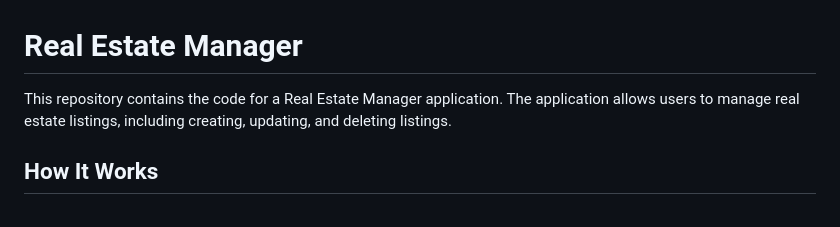
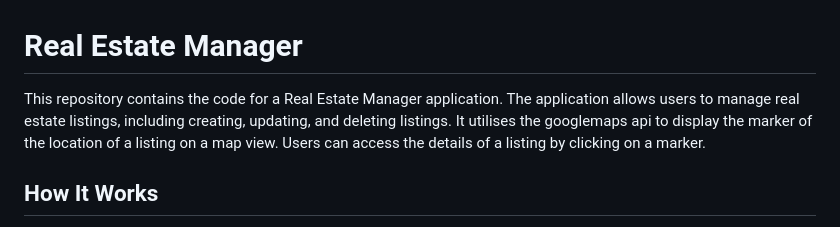
Before and after one commit to August-Ine/Real_estate_manager, a Markdown page: README.md, the part around the change. GitHub-like rendering.

```diff
--- a/README.md
+++ b/README.md
@@ -1,6 +1,6 @@
 # Real Estate Manager
 
-This repository contains the code for a Real Estate Manager application. The application allows users to manage real estate listings, including creating, updating, and deleting listings.
+This repository contains the code for a Real Estate Manager application. The application allows users to manage real estate listings, including creating, updating, and deleting listings. It utilises the googlemaps api to display the marker of the location of a listing on a map view. Users can access the details of a listing by clicking on a marker.
 
 ## How It Works
 
```
